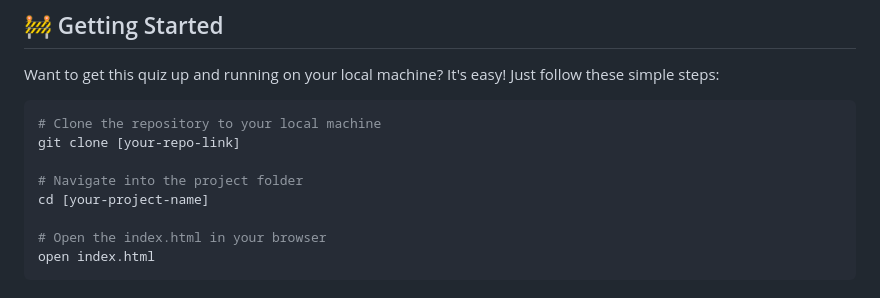
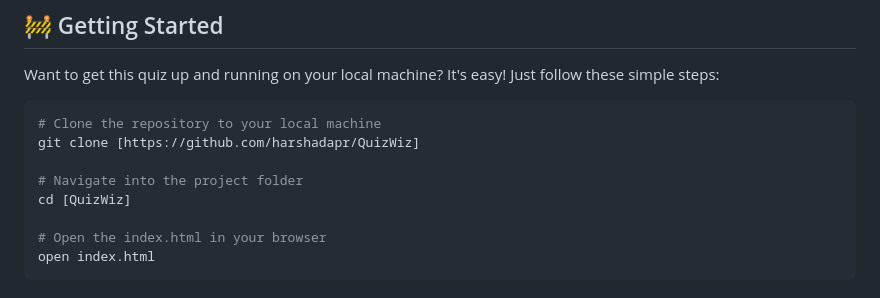
Before and after one commit to harshadapr/QuizWiz, a Markdown page: README.md, the part around the change. GitHub-like rendering.

````diff
--- a/README.md
+++ b/README.md
@@ -65,10 +65,10 @@ Want to get this quiz up and running on your local machine? It's easy! Just foll
 
 ```bash
 # Clone the repository to your local machine
-git clone [your-repo-link]
+git clone [https://github.com/harshadapr/QuizWiz]
 
 # Navigate into the project folder
-cd [your-project-name]
+cd [QuizWiz]
 
 # Open the index.html in your browser
 open index.html
````
